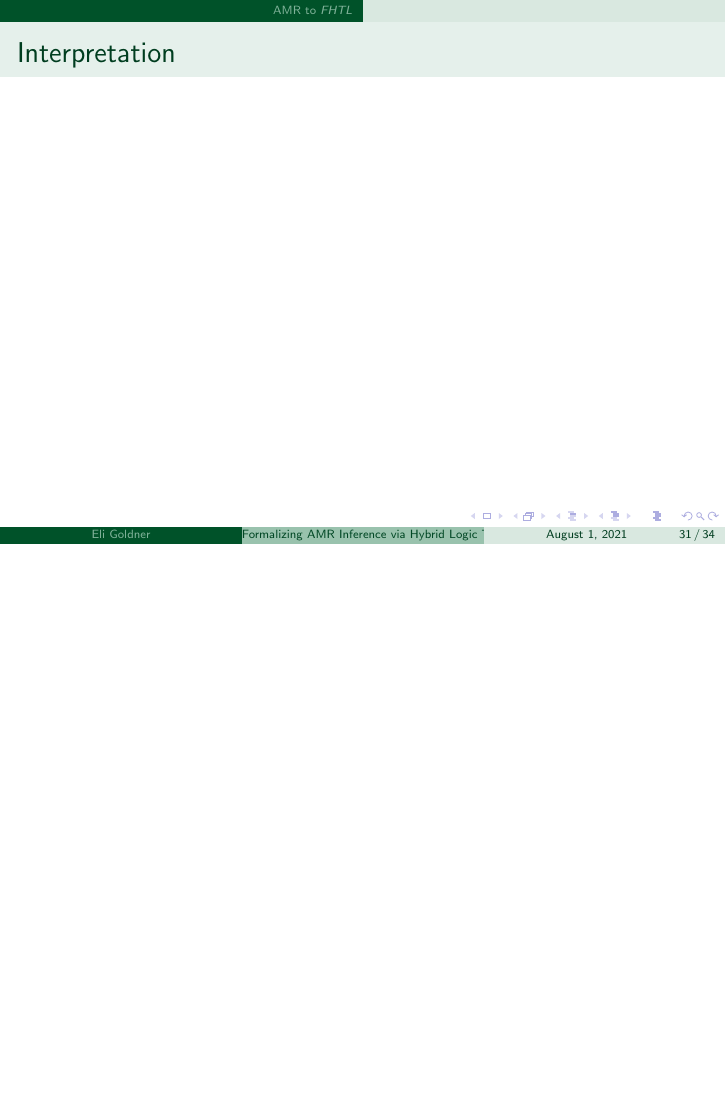
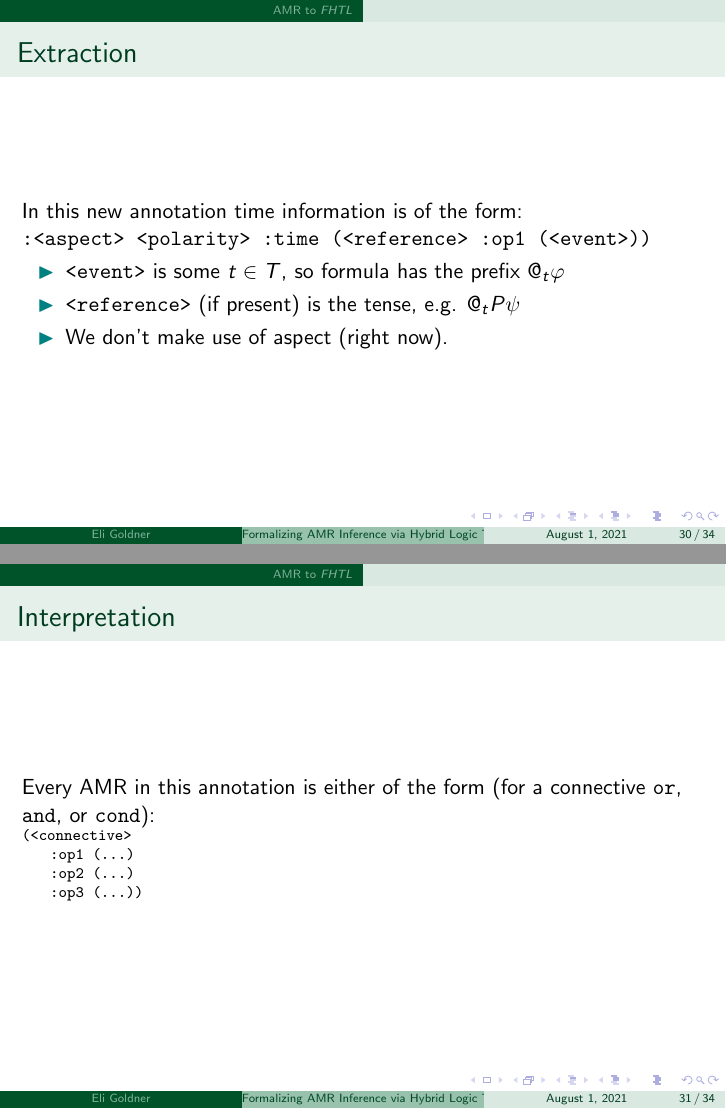
Before and after one commit to Eli-Goldner/masters-thesis, LaTeX slides (thesis-presentation.tex): page 31 of 34 before the commit and pages 30 and 31 of 34 after it, the two joined at a grey line, the shorter picture padded with empty space. Compiled offline with pdfLaTeX; a missing bibliography style is replaced by a similar one.

Commit message:
modified:   thesis-presentation.pdf 	modified:   thesis-presentation.tex

```diff
--- a/thesis-presentation.tex
+++ b/thesis-presentation.tex
@@ -581,9 +581,31 @@
         \section{AMR to {\it FHTL}}
 
         \begin{frame}{Extraction}
+          In this new annotation time information is of the form:
+
+          \texttt{:<aspect> <polarity> :time (<reference> :op1 (<event>))}
+
+          \begin{itemize}
+          \item
+            \texttt{<event>} is some $t \in T$, so formula has the prefix $@_t \phi$
+          \item
+            \texttt{<reference>} (if present) is the tense, e.g. $@_t P \psi$
+          \item
+            We don't make use of aspect (right now).
+          \end{itemize}
+
         \end{frame}
 
+
         \begin{frame}{Interpretation}
+          Every AMR in this annotation is either of the
+          form (for a connective \texttt{or}, \texttt{and}, or \texttt{cond}):
+
+
+          \scriptsize\texttt{(<connective>\\
+            \hspace*{0.5cm}:op1 (...)\\
+            \hspace*{0.5cm}:op2 (...)\\
+            \hspace*{0.5cm}:op3 (...))}
         \end{frame}
 
         \section{Conclusion}
```
Also changed, not shown: thesis-presentation.pdf.
